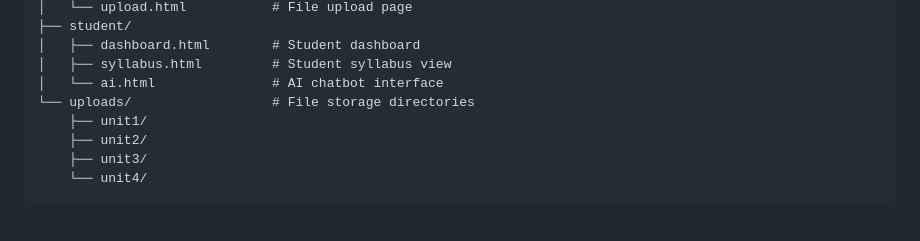
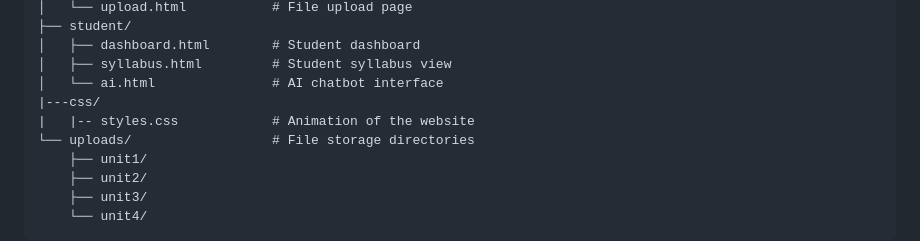
Before and after one commit to Sachin-Sachaera/Smart-AI-Notes---Syllabus-viewer, a Markdown page: README.md, the part around the change. Drawn GitHub-style; blank space fills up the shorter version.

```diff
--- a/README.md
+++ b/README.md
@@ -100,6 +100,8 @@ smart-ai-notes/
 │   ├── dashboard.html        # Student dashboard
 │   ├── syllabus.html         # Student syllabus view
 │   └── ai.html               # AI chatbot interface
+|---css/
+|   |-- styles.css            # Animation of the website
 └── uploads/                  # File storage directories
     ├── unit1/
     ├── unit2/
```
